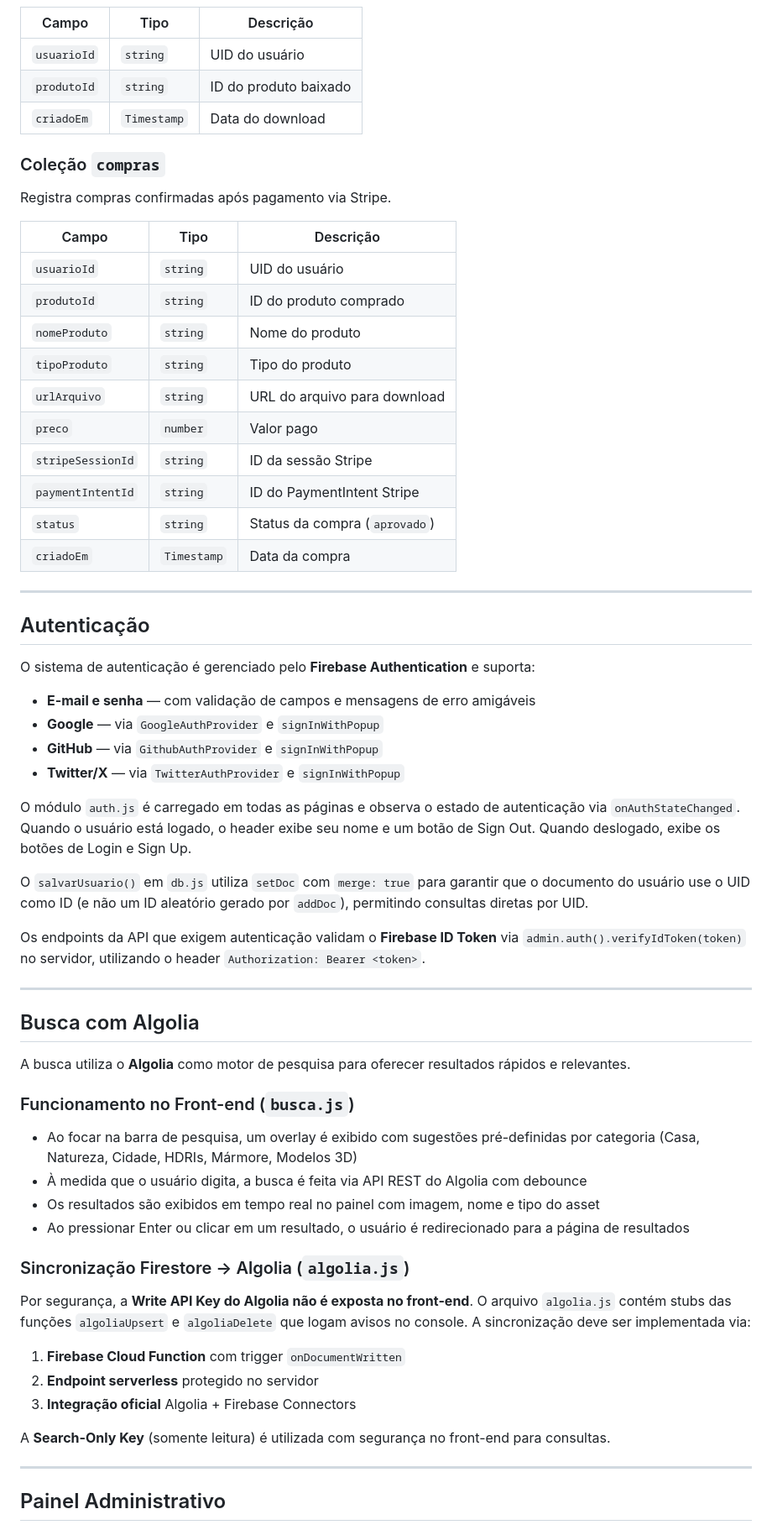
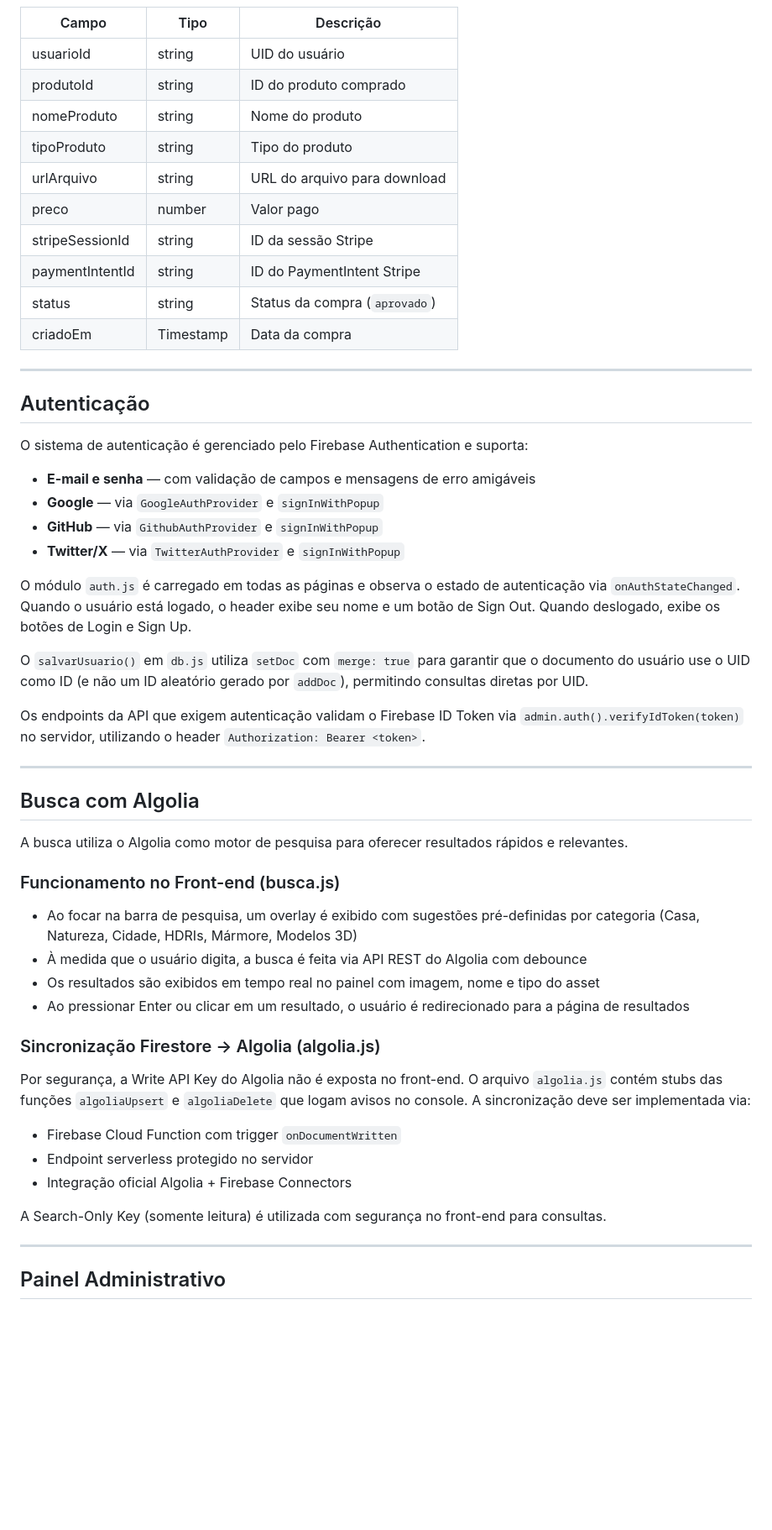
Before and after one commit to SeFeiJao131/DesenvolvimentoWebGrupoG, a Markdown page: README.md, the part around one of its changes. Shown at 84% size. Drawn GitHub-style; blank space fills up the shorter version.

```diff
--- a/README.md
+++ b/README.md
@@ -450,33 +448,22 @@ Registra cada download realizado por um usuário autenticado.
 
 | Campo | Tipo | Descrição |
 |---|---|---|
-| `usuarioId` | `string` | UID do usuário |
-| `produtoId` | `string` | ID do produto baixado |
-| `criadoEm` | `Timestamp` | Data do download |
-
-### Coleção `compras`
-
-Registra compras confirmadas após pagamento via Stripe.
-
-| Campo | Tipo | Descrição |
-|---|---|---|
-| `usuarioId` | `string` | UID do usuário |
-| `produtoId` | `string` | ID do produto comprado |
-| `nomeProduto` | `string` | Nome do produto |
-| `tipoProduto` | `string` | Tipo do produto |
-| `urlArquivo` | `string` | URL do arquivo para download |
-| `preco` | `number` | Valor pago |
-| `stripeSessionId` | `string` | ID da sessão Stripe |
-| `paymentIntentId` | `string` | ID do PaymentIntent Stripe |
-| `status` | `string` | Status da compra (`aprovado`) |
-| `criadoEm` | `Timestamp` | Data da compra |
+| usuarioId | string | UID do usuário |
+| produtoId | string | ID do produto comprado |
+| nomeProduto | string | Nome do produto |
+| tipoProduto | string | Tipo do produto |
+| urlArquivo | string | URL do arquivo para download |
+| preco | number | Valor pago |
+| stripeSessionId | string | ID da sessão Stripe |
+| paymentIntentId | string | ID do PaymentIntent Stripe |
+| status | string | Status da compra (`aprovado`) |
+| criadoEm | Timestamp | Data da compra |
 
 ---
 
 ## Autenticação
 
-O sistema de autenticação é gerenciado pelo **Firebase Authentication** e suporta:
-
+O sistema de autenticação é gerenciado pelo Firebase Authentication e suporta:
 - **E-mail e senha** — com validação de campos e mensagens de erro amigáveis
 - **Google** — via `GoogleAuthProvider` e `signInWithPopup`
 - **GitHub** — via `GithubAuthProvider` e `signInWithPopup`
@@ -486,27 +473,27 @@ O módulo `auth.js` é carregado em todas as páginas e observa o estado de aute
 
 O `salvarUsuario()` em `db.js` utiliza `setDoc` com `merge: true` para garantir que o documento do usuário use o UID como ID (e não um ID aleatório gerado por `addDoc`), permitindo consultas diretas por UID.
 
-Os endpoints da API que exigem autenticação validam o **Firebase ID Token** via `admin.auth().verifyIdToken(token)` no servidor, utilizando o header `Authorization: Bearer <token>`.
+Os endpoints da API que exigem autenticação validam o Firebase ID Token via `admin.auth().verifyIdToken(token)` no servidor, utilizando o header `Authorization: Bearer <token>`.
 
 ---
 
 ## Busca com Algolia
 
-A busca utiliza o **Algolia** como motor de pesquisa para oferecer resultados rápidos e relevantes.
+A busca utiliza o Algolia como motor de pesquisa para oferecer resultados rápidos e relevantes.
 
-### Funcionamento no Front-end (`busca.js`)
+### Funcionamento no Front-end (busca.js)
 - Ao focar na barra de pesquisa, um overlay é exibido com sugestões pré-definidas por categoria (Casa, Natureza, Cidade, HDRIs, Mármore, Modelos 3D)
 - À medida que o usuário digita, a busca é feita via API REST do Algolia com debounce
 - Os resultados são exibidos em tempo real no painel com imagem, nome e tipo do asset
 - Ao pressionar Enter ou clicar em um resultado, o usuário é redirecionado para a página de resultados
 
-### Sincronização Firestore → Algolia (`algolia.js`)
-Por segurança, a **Write API Key do Algolia não é exposta no front-end**. O arquivo `algolia.js` contém stubs das funções `algoliaUpsert` e `algoliaDelete` que logam avisos no console. A sincronização deve ser implementada via:
-1. **Firebase Cloud Function** com trigger `onDocumentWritten`
-2. **Endpoint serverless** protegido no servidor
-3. **Integração oficial** Algolia + Firebase Connectors
+### Sincronização Firestore → Algolia (algolia.js)
+Por segurança, a Write API Key do Algolia não é exposta no front-end. O arquivo `algolia.js` contém stubs das funções `algoliaUpsert` e `algoliaDelete` que logam avisos no console. A sincronização deve ser implementada via:
+- Firebase Cloud Function com trigger `onDocumentWritten`
+- Endpoint serverless protegido no servidor
+- Integração oficial Algolia + Firebase Connectors
 
-A **Search-Only Key** (somente leitura) é utilizada com segurança no front-end para consultas.
+A Search-Only Key (somente leitura) é utilizada com segurança no front-end para consultas.
 
 ---
 
```
Also changed, not shown: other parts of README.md (+152 -157 lines).
